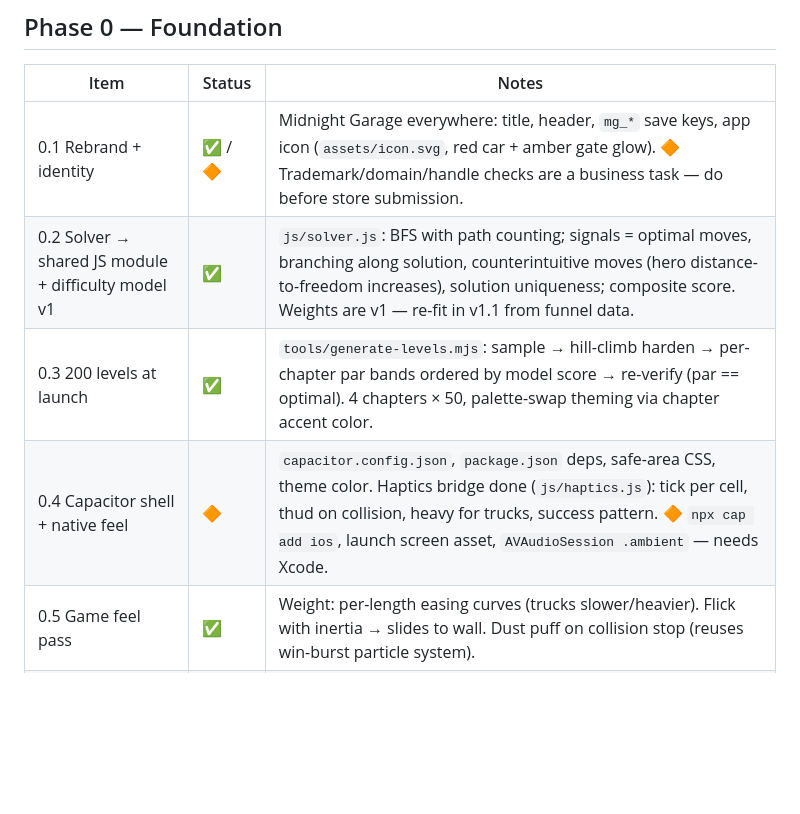
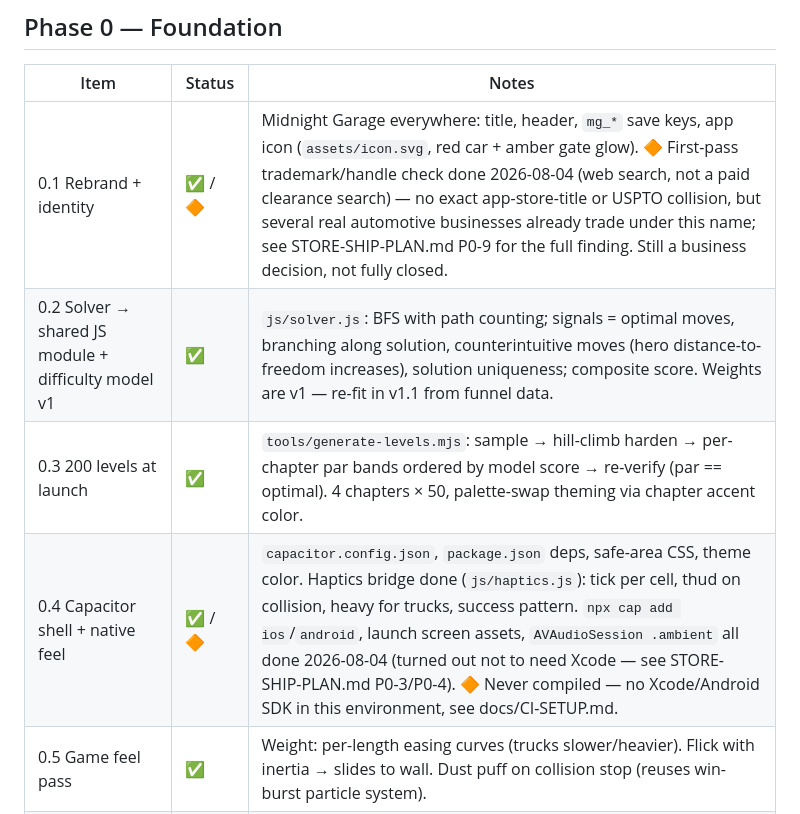
Before and after one commit to fabwinter/Midnight-Garage, a Markdown page: docs/PLAN-STATUS.md, the part around the change. GitHub-like rendering; blank space fills up the shorter version.

```diff
--- a/docs/PLAN-STATUS.md
+++ b/docs/PLAN-STATUS.md
@@ -33,10 +33,10 @@ for the original spec this closes.
 
 | Item | Status | Notes |
 |---|---|---|
-| 0.1 Rebrand + identity | ✅ / 🔶 | Midnight Garage everywhere: title, header, `mg_*` save keys, app icon (`assets/icon.svg`, red car + amber gate glow). 🔶 Trademark/domain/handle checks are a business task — do before store submission. |
+| 0.1 Rebrand + identity | ✅ / 🔶 | Midnight Garage everywhere: title, header, `mg_*` save keys, app icon (`assets/icon.svg`, red car + amber gate glow). 🔶 First-pass trademark/handle check done 2026-08-04 (web search, not a paid clearance search) — no exact app-store-title or USPTO collision, but several real automotive businesses already trade under this name; see STORE-SHIP-PLAN.md P0-9 for the full finding. Still a business decision, not fully closed. |
 | 0.2 Solver → shared JS module + difficulty model v1 | ✅ | `js/solver.js`: BFS with path counting; signals = optimal moves, branching along solution, counterintuitive moves (hero distance-to-freedom increases), solution uniqueness; composite score. Weights are v1 — re-fit in v1.1 from funnel data. |
 | 0.3 200 levels at launch | ✅ | `tools/generate-levels.mjs`: sample → hill-climb harden → per-chapter par bands ordered by model score → re-verify (par == optimal). 4 chapters × 50, palette-swap theming via chapter accent color. |
-| 0.4 Capacitor shell + native feel | 🔶 | `capacitor.config.json`, `package.json` deps, safe-area CSS, theme color. Haptics bridge done (`js/haptics.js`): tick per cell, thud on collision, heavy for trucks, success pattern. 🔶 `npx cap add ios`, launch screen asset, `AVAudioSession .ambient` — needs Xcode. |
+| 0.4 Capacitor shell + native feel | ✅ / 🔶 | `capacitor.config.json`, `package.json` deps, safe-area CSS, theme color. Haptics bridge done (`js/haptics.js`): tick per cell, thud on collision, heavy for trucks, success pattern. `npx cap add ios`/`android`, launch screen assets, `AVAudioSession .ambient` all done 2026-08-04 (turned out not to need Xcode — see STORE-SHIP-PLAN.md P0-3/P0-4). 🔶 Never compiled — no Xcode/Android SDK in this environment, see docs/CI-SETUP.md. |
 | 0.5 Game feel pass | ✅ | Weight: per-length easing curves (trucks slower/heavier). Flick with inertia → slides to wall. Dust puff on collision stop (reuses win-burst particle system). |
 | 0.6 Onboarding | ✅ | Levels 1–3: animated finger prompt on the solver's optimal piece, one-line coach marks. Hint hidden until level 4, undo until level 6. |
 | 0.7 Session flow + forgiveness | ✅ | Auto-advance toggle (default on, respects reduced-motion), next-level peek on win sheet, 3-star streak counter in HUD, quiet Skip (1★) after 8 min stuck. No lives/timers/fail states. |
```
Also changed, not shown: docs/STORE-SHIP-PLAN.md (+12 -6 lines).
